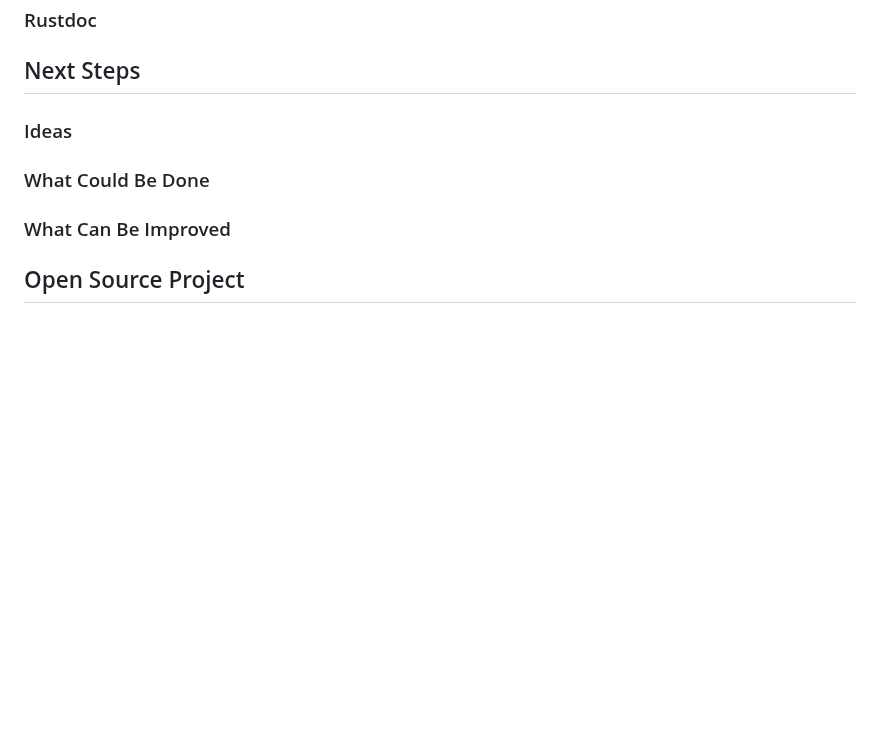
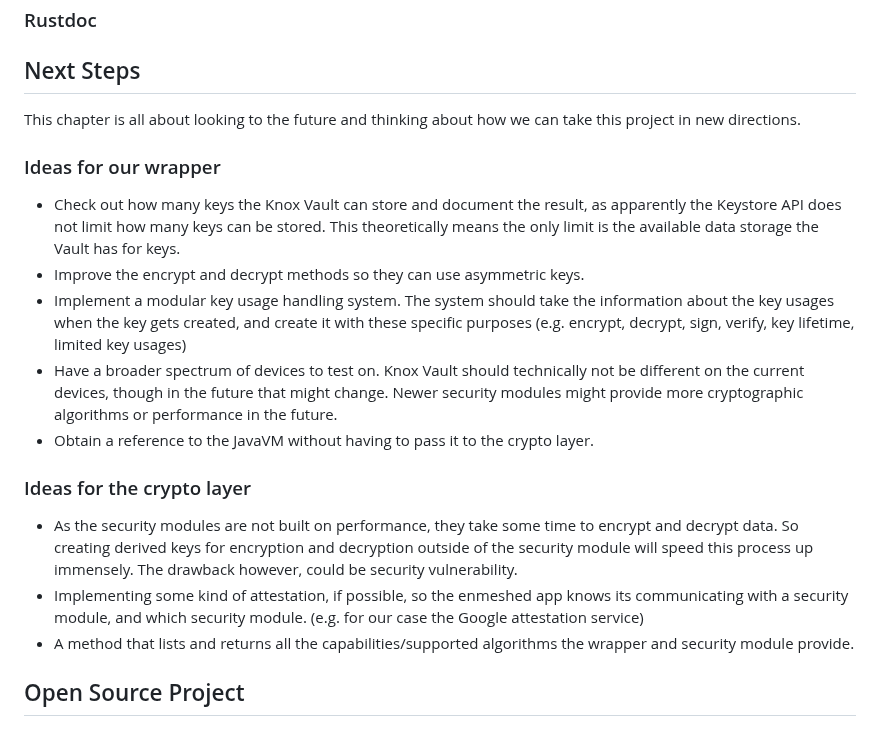
Before and after one commit to nmshd/rust-crypto, a Markdown page: Documentation/Doc.md, the part around the change. GitHub-like rendering; blank space fills up the shorter version.

Commit message:
Updated Doc.md: Added Next Steps

```diff
--- a/Documentation/Doc.md
+++ b/Documentation/Doc.md
@@ -271,13 +271,17 @@ Example:
 
 <!-- ######################################################################################### Section6 ################################################################################################################################## -->
 ## Next Steps
-
-### Ideas
-
-### What Could Be Done
-
-### What Can Be Improved
-
+This chapter is all about looking to the future and thinking about how we can take this project in new directions.
+### Ideas for our wrapper
+- Check out how many keys the Knox Vault can store and document the result, as apparently the Keystore API does not limit how many keys can be stored. This theoretically means the only limit is the available data storage the Vault has for keys.
+- Improve the encrypt and decrypt methods so they can use asymmetric keys.
+- Implement a modular key usage handling system. The system should take the information about the key usages when the key gets created, and create it with these specific purposes (e.g. encrypt, decrypt, sign, verify, key lifetime, limited key usages)
+- Have a broader spectrum of devices to test on. Knox Vault should technically not be different on the current devices, though in the future that might change. Newer security modules might provide more cryptographic algorithms or performance in the future.
+- Obtain a reference to the JavaVM without having to pass it to the crypto layer.
+### Ideas for the crypto layer
+- As the security modules are not built on performance, they take some time to encrypt and decrypt data. So creating derived keys for encryption and decryption outside of the security module will speed this process up immensely. The drawback however, could be security vulnerability.
+- Implementing some kind of attestation, if possible, so the enmeshed app knows its communicating with a security module, and which security module. (e.g. for our case the Google attestation service)
+- A method that lists and returns all the capabilities/supported algorithms the wrapper and security module provide.
 <!-- ######################################################################################### Section7 ################################################################################################################################## -->
 ## Open Source Project
 
```
